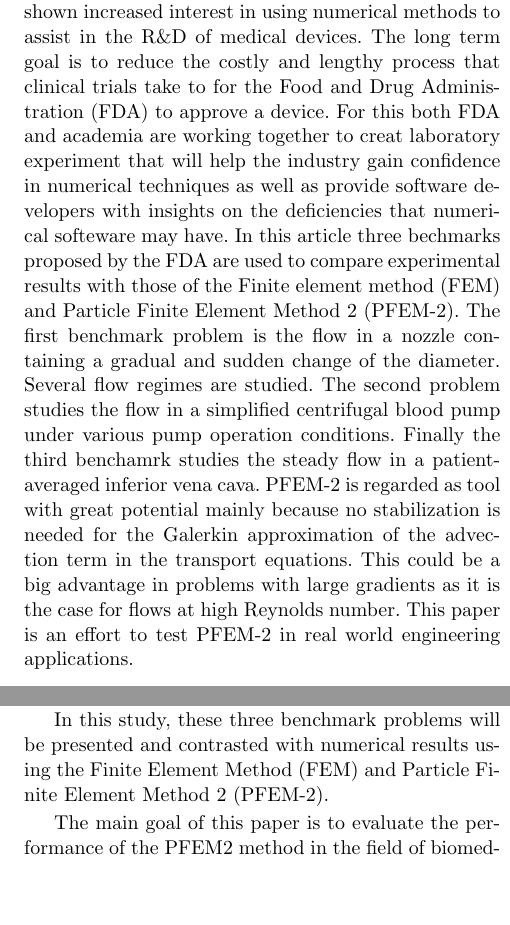
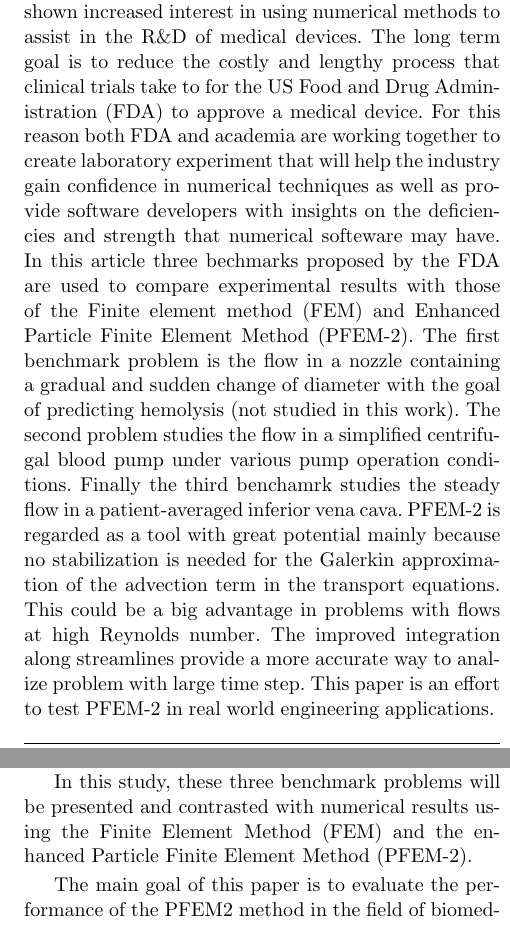
Before and after one commit to inakiZaldi/PFEM2_FDA, a LaTeX paper (main.tex, which reads abstract.tex, introduction.tex): two parts of the columns of pages 1 and 2 of 13, joined at a grey line, cut so that both start at the same text, the shorter picture padded with empty space. Compiled offline with pdfLaTeX.

Commit message:
1) adding the cite package 2) minor corrections

```diff
--- a/abstract.tex
+++ b/abstract.tex
@@ -1,3 +1,3 @@
-In recent years the biomedical industry has shown increased interest in using numerical methods to assist in the R\&D of medical devices. The long term goal is to reduce the costly and lengthy process that clinical trials take to for the Food and Drug Administration (FDA) to approve a device. For this both FDA and academia are working together to creat laboratory experiment that will help the industry gain confidence in numerical techniques as well as provide software developers with insights on the deficiencies that numerical softeware may have. In this article three bechmarks proposed by the FDA are used to compare experimental results with those of the Finite element method (FEM) and Particle Finite Element Method 2 (PFEM-2). The first benchmark problem is the flow in a nozzle
-containing a gradual and sudden change of the diameter. Several flow regimes are studied. The second problem studies the flow in a simplified centrifugal
-blood pump under various pump operation conditions. Finally the third benchamrk studies the steady flow in a patient-averaged inferior vena cava. PFEM-2 is regarded as tool with great potential mainly because no stabilization is needed for the Galerkin approximation of the advection term in the transport equations. This could be a big advantage in problems with large gradients as it is the case for flows at high Reynolds number. This paper is an effort to test PFEM-2 in real world engineering applications.
+In recent years the biomedical industry has shown increased interest in using numerical methods to assist in the R\&D of medical devices. The long term goal is to reduce the costly and lengthy process that clinical trials take to for the US Food and Drug Administration (FDA) to approve a medical device. For this reason both FDA and academia are working together to create laboratory experiment that will help the industry gain confidence in numerical techniques as well as provide software developers with insights on the deficiencies and strength that numerical softeware may have. In this article three bechmarks proposed by the FDA are used to compare experimental results with those of the Finite element method (FEM) and Enhanced Particle Finite Element Method (PFEM-2). The first benchmark problem is the flow in a nozzle
+containing a gradual and sudden change of diameter with the goal of predicting hemolysis (not studied in this work). The second problem studies the flow in a simplified centrifugal
+blood pump under various pump operation conditions. Finally the third benchamrk studies the steady flow in a patient-averaged inferior vena cava. PFEM-2 is regarded as a tool with great potential mainly because no stabilization is needed for the Galerkin approximation of the advection term in the transport equations. This could be a big advantage in problems with flows at high Reynolds number. The improved integration along streamlines provide a more accurate way to analize problem with large time step. This paper is an effort to test PFEM-2 in real world engineering applications.
--- a/introduction.tex
+++ b/introduction.tex
@@ -13,9 +13,7 @@ Additionally a third benchmark problem will be presented which involves the anal
 
+In this study, these three benchmark problems will be presented and contrasted with numerical results using the Finite Element Method (FEM) and the enhanced Particle Finite Element Method (PFEM-2).
 
-In this study, these three benchmark problems will be presented and contrasted with numerical results using the Finite Element Method (FEM) and Particle Finite Element Method 2 (PFEM-2).
-
-
-The main goal of this paper is to evaluate the performance of the PFEM2 method in the field of biomedical devices compareing the predictions with the experimental results. The PFEM2 method is based on the idea that advection effects are approximated in a Lagrangian way using particles. Many numerical methods are based on these ideas \cite{sph,mps,pic,mac} including the early version of PFEM \cite{sergio:PFEM}. In the latter the advection and all derivatives were computed on a finite element mesh that had to be re-constructed at every time step due to the Lagrangian nature of the method. All the fields were approximated using the FEM. The PFEM provides excellent results in problems with free surface or fluid structure interaction but it had poor performance in problems involving internal/external aerodynamics when compared to Eulerian methods due to the additional mesh operations which in turn also force a complete re-factorization of all linear systems. The work of Idelsohn et. al. \cite{sergio:xivs1,sergio:xivs2} introduced a new integration strategy called X-IVS that employed a fixed mesh modifying the PFEM and createing PFEM-2. Not only these improvements made PFEM-2 competitive in problems classically solved using Eulerian methods but it provided the advantage that larger time steps could be used \cite{gimenez:parallel} reducing the computational time in advection dominated problems and elimintating the traditional advection stabilization terms known to introduce additional numerical diffusion. By eliminating the advection term a fractional step method provides a fully decoupled momentum equation among the three velocity components which saves storage and simplify the implementation. The left hand side also becomes symetric allowing the use of simpler linear algebra solvers like Conjugate Gradient \cite{conjgrad}. The method has also been succesfully implemented for multi-phase flows \cite{sergio:pfem2_lts,gimenez:fs,gimenez:tesis}, problems invloving surface tension \cite{gimenez:st} and fluid structure interaction \cite{pablo:FSI}.
+The main goal of this paper is to evaluate the performance of the PFEM2 method in the field of biomedical devices compareing the predictions with the experimental results. The PFEM2 method is based on the idea that advection effects are approximated in a Lagrangian way using particles. Many numerical methods are based on these ideas \cite{sph,pic,mac,mps,mpm} including the early version of PFEM \cite{sergio:pfem}. In the latter the advection and all derivatives were computed on a finite element mesh that had to be re-constructed at every time step due to the Lagrangian nature of the method. All the fields were approximated using the FEM. The PFEM provides excellent results in problems with free surface or fluid structure interaction but it had poor performance in problems involving internal/external aerodynamics when compared to Eulerian methods due to the additional mesh operations which in turn also force a complete re-factorization of all linear systems. The work of Idelsohn et. al. \cite{sergio:xivs1,sergio:xivs2} introduced a new integration strategy called X-IVS that employed a fixed mesh modifying the PFEM and createing PFEM-2. Not only these improvements made PFEM-2 competitive in problems classically solved using Eulerian methods but it provided the advantage that larger time steps could be used \cite{gimenez:parallel} reducing the computational time in advection dominated problems and elimintating the traditional advection stabilization terms known to introduce additional numerical diffusion. By eliminating the advection term a fractional step method provides a fully decoupled momentum equation among the three velocity components which saves storage and simplify the implementation. The left hand side also becomes symetric allowing the use of simpler linear algebra solvers like Conjugate Gradient \cite{conjgrad}. The method has also been succesfully implemented for multi-phase flows \cite{sergio:pfem2_lts,gimenez:fs,gimenez:tesis}, problems invloving surface tension \cite{gimenez:st} and fluid structure interaction \cite{pablo:FSI}.
 
 There are many applications in the biomedical field that could benefit from the capabilities of PFEM-2. In particular those applications that involve long real time simulations like drug delivery where a fluid component is injected in another fluid. In this case it is also important to keep track of the sharpt interface at the drug advancing front. {MORE APPLICATIONS}
 
--- a/main.tex
+++ b/main.tex
@@ -16,6 +16,7 @@
 %\usepackage{subcaption}
 \usepackage{algorithm}
 \usepackage{algorithmic}
+\usepackage{cite}
 %%%%%%%%%% NEW COMMANDS
 \newcommand{\vect}[1]{\boldsymbol{#1}}
 
```
Also changed, not shown: references.tex (+1 -0 lines), introduction.tex (10 more changed lines).
